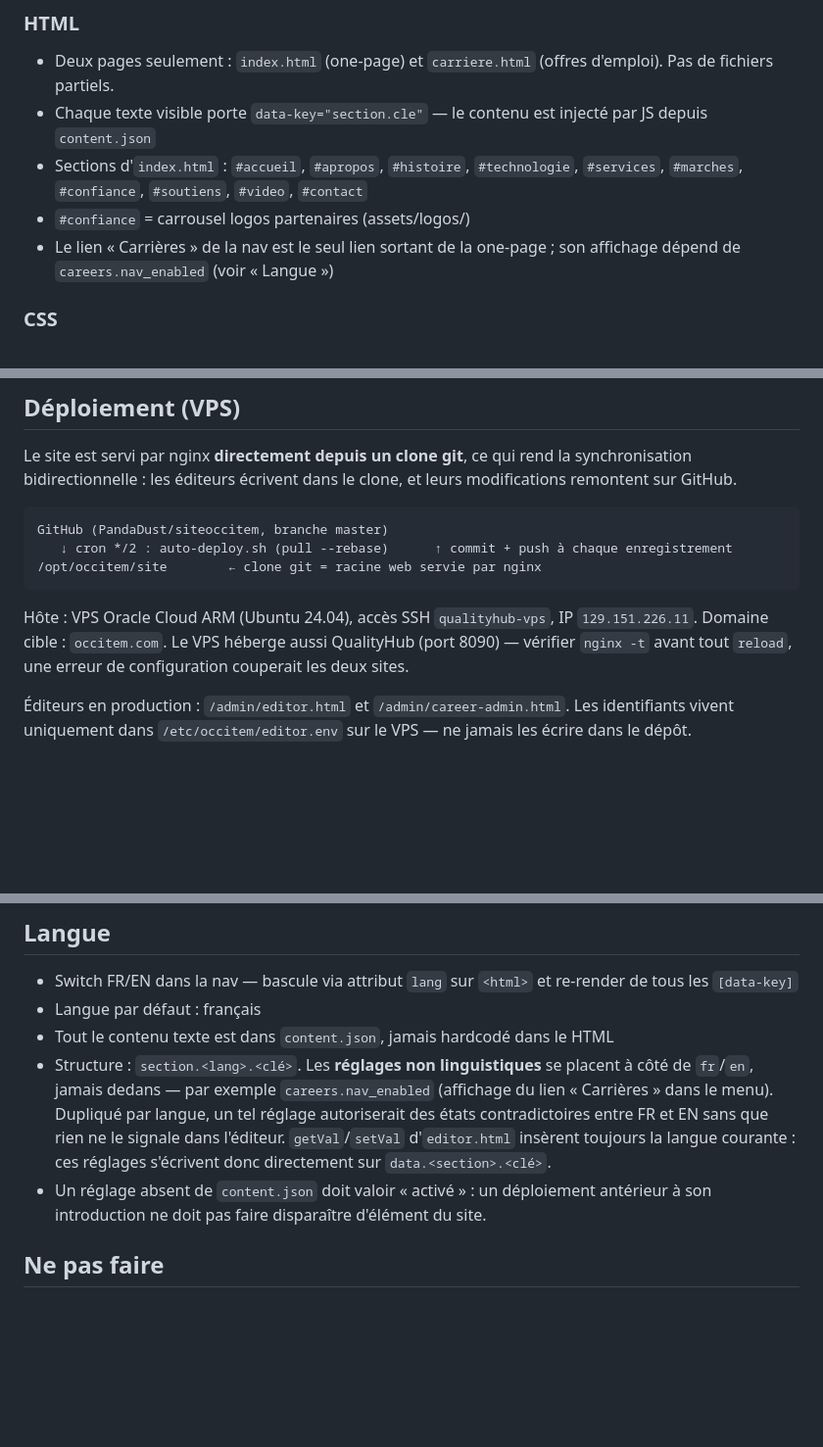
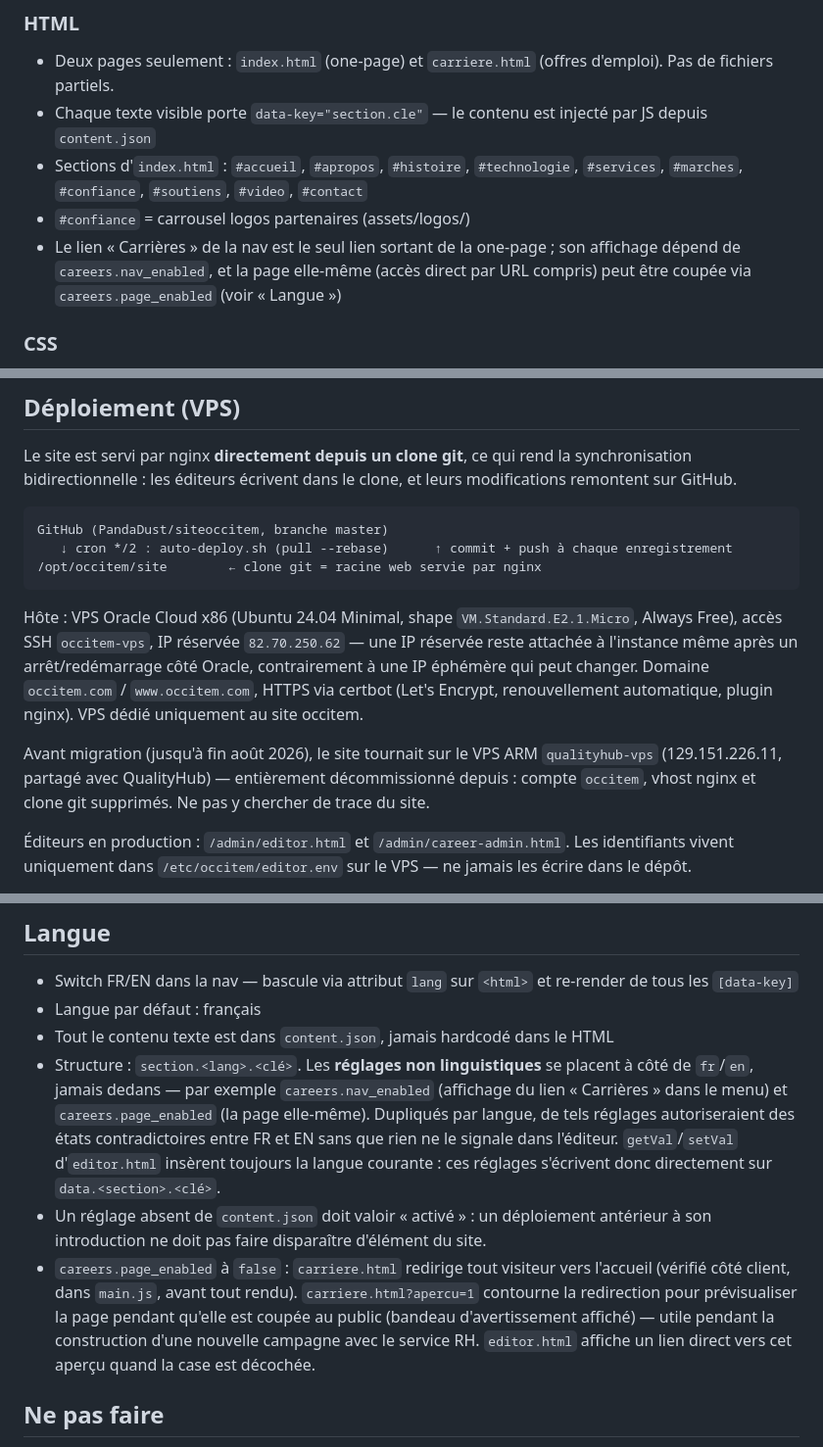
Before and after one commit to PandaDust/siteoccitem, a Markdown page: CLAUDE.md, 3 parts joined by grey strips. Shown at 98% size. GitHub-like rendering; blank space fills up the shorter version.

Commit message:
docs: documente la migration vers occitem-vps et careers.page_enabled
Met à jour la section Déploiement (VPS) avec le nouvel hôte (E2.1.Micro,
IP réservée, HTTPS certbot) et note l'ARM comme décommissionné pour
occitem. Documente careers.page_enabled et le mode aperçu ?apercu=1
introduits dans les commits précédents.

Claude-Session: https://claude.ai/code/session_018Px6PBrUUYMykHB9u9eT1m

````diff
--- a/CLAUDE.md
+++ b/CLAUDE.md
@@ -49,7 +49,7 @@ empreintes de mots de passe et ne doit jamais entrer dans le dépôt.
 - Chaque texte visible porte `data-key="section.cle"` — le contenu est injecté par JS depuis `content.json`
 - Sections d'`index.html` : `#accueil`, `#apropos`, `#histoire`, `#technologie`, `#services`, `#marches`, `#confiance`, `#soutiens`, `#video`, `#contact`
 - `#confiance` = carrousel logos partenaires (assets/logos/)
-- Le lien « Carrières » de la nav est le seul lien sortant de la one-page ; son affichage dépend de `careers.nav_enabled` (voir « Langue »)
+- Le lien « Carrières » de la nav est le seul lien sortant de la one-page ; son affichage dépend de `careers.nav_enabled`, et la page elle-même (accès direct par URL compris) peut être coupée via `careers.page_enabled` (voir « Langue »)
 
 ### CSS
 - Variables CSS dans `:root` pour toutes les couleurs et espacements
@@ -101,10 +101,17 @@ GitHub (PandaDust/siteoccitem, branche master)
 /opt/occitem/site        ← clone git = racine web servie par nginx
 ```
 
-Hôte : VPS Oracle Cloud ARM (Ubuntu 24.04), accès SSH `qualityhub-vps`,
-IP `129.151.226.11`. Domaine cible : `occitem.com`. Le VPS héberge aussi
-QualityHub (port 8090) — vérifier `nginx -t` avant tout `reload`, une erreur
-de configuration couperait les deux sites.
+Hôte : VPS Oracle Cloud x86 (Ubuntu 24.04 Minimal, shape `VM.Standard.E2.1.Micro`,
+Always Free), accès SSH `occitem-vps`, IP réservée `82.70.250.62` — une IP
+réservée reste attachée à l'instance même après un arrêt/redémarrage côté
+Oracle, contrairement à une IP éphémère qui peut changer. Domaine `occitem.com`
+/ `www.occitem.com`, HTTPS via certbot (Let's Encrypt, renouvellement
+automatique, plugin nginx). VPS dédié uniquement au site occitem.
+
+Avant migration (jusqu'à fin août 2026), le site tournait sur le VPS ARM
+`qualityhub-vps` (129.151.226.11, partagé avec QualityHub) — entièrement
+décommissionné depuis : compte `occitem`, vhost nginx et clone git supprimés.
+Ne pas y chercher de trace du site.
 
 Éditeurs en production : `/admin/editor.html` et `/admin/career-admin.html`.
 Les identifiants vivent uniquement dans `/etc/occitem/editor.env` sur le VPS —
@@ -133,12 +140,17 @@ ne jamais les écrire dans le dépôt.
 - Tout le contenu texte est dans `content.json`, jamais hardcodé dans le HTML
 - Structure : `section.<lang>.<clé>`. Les **réglages non linguistiques** se placent à côté
   de `fr`/`en`, jamais dedans — par exemple `careers.nav_enabled` (affichage du lien
-  « Carrières » dans le menu). Dupliqué par langue, un tel réglage autoriserait des états
-  contradictoires entre FR et EN sans que rien ne le signale dans l'éditeur.
-  `getVal`/`setVal` d'`editor.html` insèrent toujours la langue courante : ces réglages
-  s'écrivent donc directement sur `data.<section>.<clé>`.
+  « Carrières » dans le menu) et `careers.page_enabled` (la page elle-même). Dupliqués par
+  langue, de tels réglages autoriseraient des états contradictoires entre FR et EN sans que
+  rien ne le signale dans l'éditeur. `getVal`/`setVal` d'`editor.html` insèrent toujours la
+  langue courante : ces réglages s'écrivent donc directement sur `data.<section>.<clé>`.
 - Un réglage absent de `content.json` doit valoir « activé » : un déploiement antérieur à
   son introduction ne doit pas faire disparaître d'élément du site.
+- `careers.page_enabled` à `false` : `carriere.html` redirige tout visiteur vers l'accueil
+  (vérifié côté client, dans `main.js`, avant tout rendu). `carriere.html?apercu=1` contourne
+  la redirection pour prévisualiser la page pendant qu'elle est coupée au public (bandeau
+  d'avertissement affiché) — utile pendant la construction d'une nouvelle campagne avec le
+  service RH. `editor.html` affiche un lien direct vers cet aperçu quand la case est décochée.
 
 ## Ne pas faire
 - Ne pas lancer de build ni de serveur — laisser l'utilisateur le faire
````
